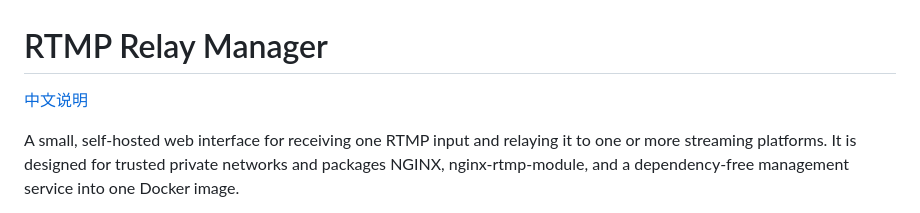
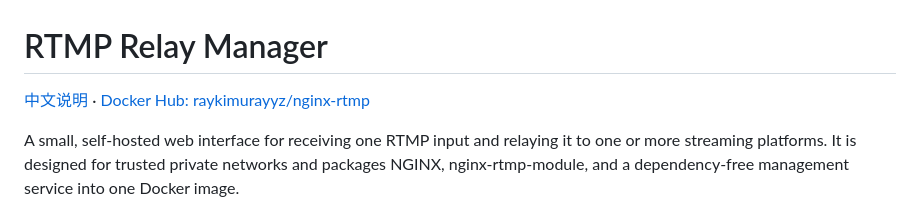
Before and after one commit to raykimurayyz/nginx-rtmp, a Markdown page: README.md, the part around the change. Rendered like a GitHub page.

```diff
--- a/README.md
+++ b/README.md
@@ -1,6 +1,6 @@
 # RTMP Relay Manager
 
-[中文说明](README.zh-CN.md)
+[中文说明](README.zh-CN.md) · [Docker Hub: raykimurayyz/nginx-rtmp](https://hub.docker.com/r/raykimurayyz/nginx-rtmp)
 
 A small, self-hosted web interface for receiving one RTMP input and relaying it to one or more streaming platforms. It is designed for trusted private networks and packages NGINX, nginx-rtmp-module, and a dependency-free management service into one Docker image.
 
```
Also changed, not shown: DOCKERHUB_OVERVIEW.md (added, +119 -0 lines), README.zh-CN.md (+1 -1 lines).
